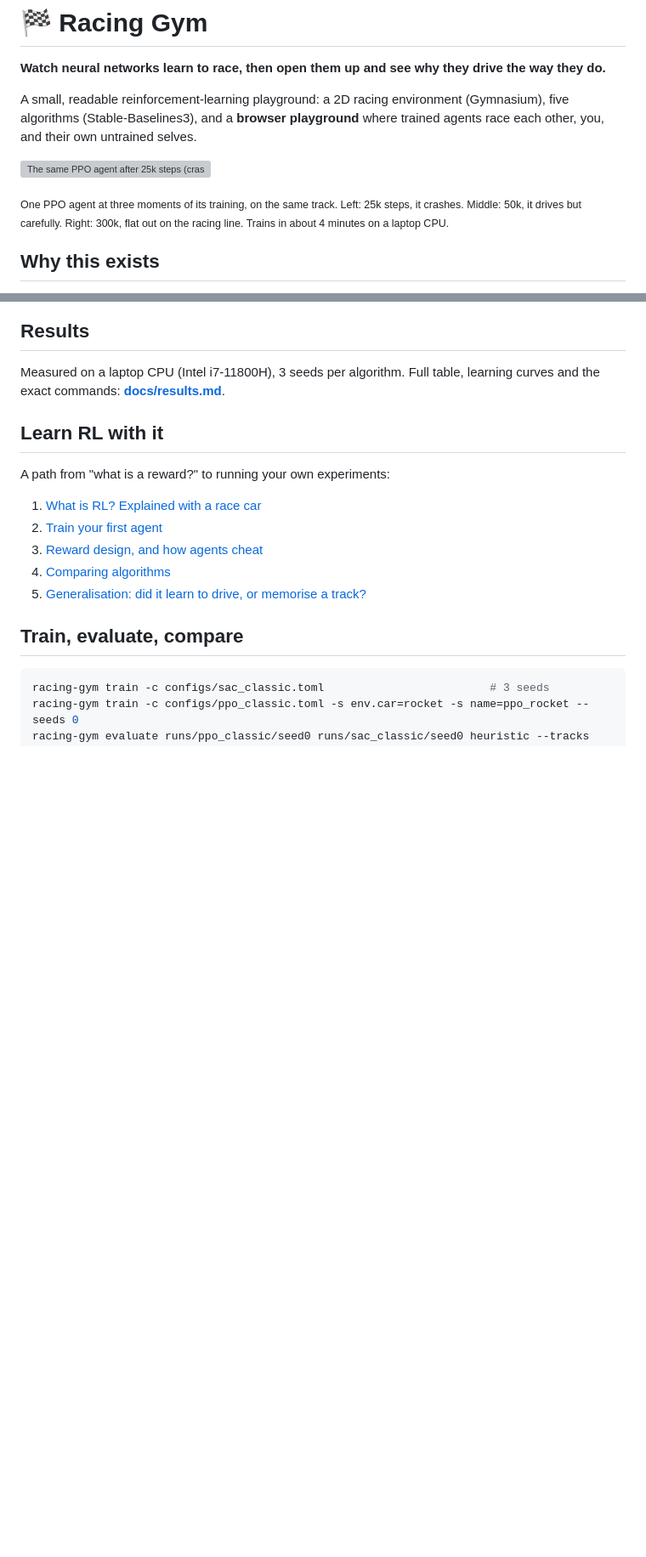
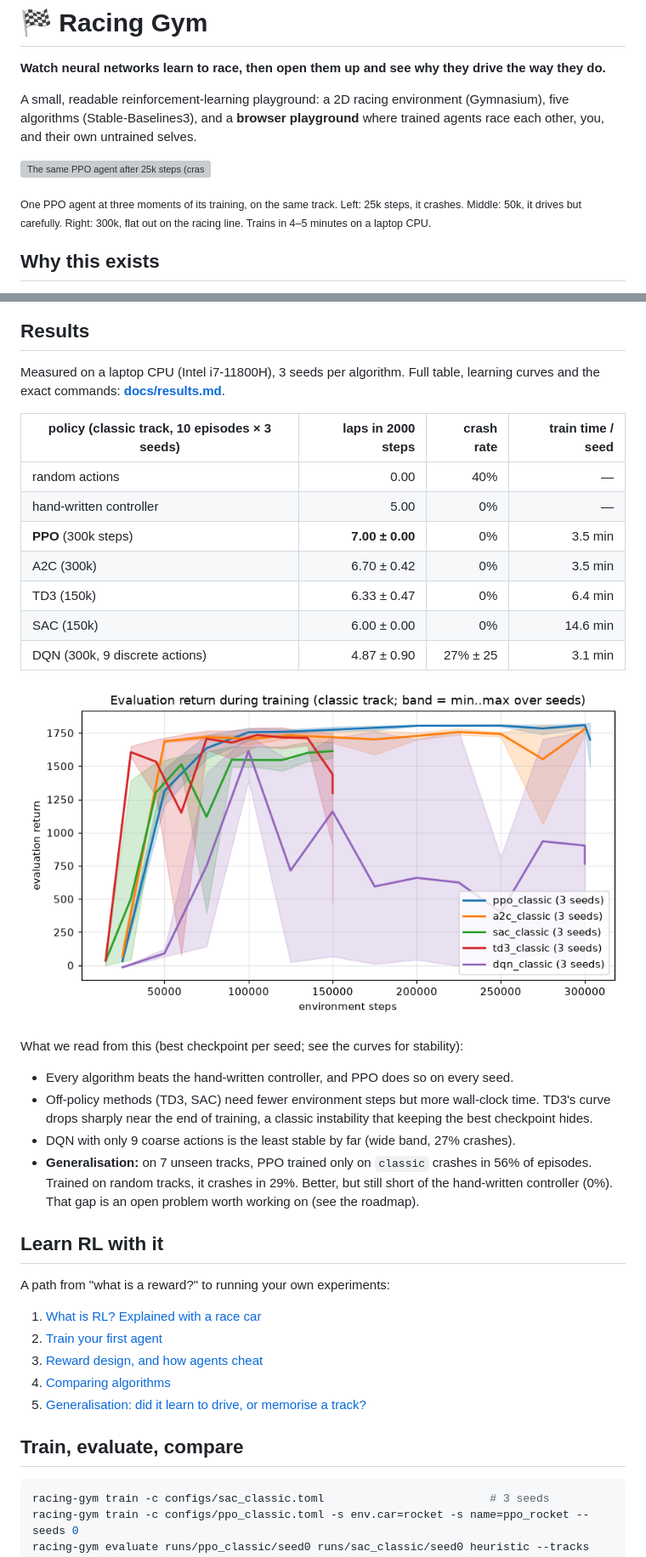
Before and after one commit to Alperen012/Reinforcement_learning_car, a Markdown page: README.md, 2 parts joined by grey strips. Shown at 85% size. Rendered like a GitHub page; pictures changed too: docs/assets/algorithms.png (added); blank space fills up the shorter version; grey boxes are pictures that could not be loaded.

Commit message:
Add benchmark results (5 algorithms x 3 seeds, generalisation) and README summary

```diff
--- a/README.md
+++ b/README.md
@@ -8,7 +8,7 @@ where trained agents race each other, you, and their own untrained selves.
 
 ![The same PPO agent after 25k steps (crashes), 50k steps (cautious) and 300k steps (racing line)](docs/assets/learning_stages.gif)
 
-<sub>One PPO agent at three moments of its training, on the same track. Left: 25k steps, it crashes. Middle: 50k, it drives but carefully. Right: 300k, flat out on the racing line. Trains in about 4 minutes on a laptop CPU.</sub>
+<sub>One PPO agent at three moments of its training, on the same track. Left: 25k steps, it crashes. Middle: 50k, it drives but carefully. Right: 300k, flat out on the racing line. Trains in 4–5 minutes on a laptop CPU.</sub>
 
 ## Why this exists
 
@@ -71,7 +71,27 @@ racing-gym evaluate runs/quickstart/seed0 heuristic untrained random --track ova
 Measured on a laptop CPU (Intel i7-11800H), 3 seeds per algorithm. Full table,
 learning curves and the exact commands: **[docs/results.md](docs/results.md)**.
 
-<!-- results-summary -->
+| policy (classic track, 10 episodes × 3 seeds) | laps in 2000 steps | crash rate | train time / seed |
+|---|---:|---:|---:|
+| random actions | 0.00 | 40% | — |
+| hand-written controller | 5.00 | 0% | — |
+| **PPO** (300k steps) | **7.00 ± 0.00** | 0% | 3.5 min |
+| A2C (300k) | 6.70 ± 0.42 | 0% | 3.5 min |
+| TD3 (150k) | 6.33 ± 0.47 | 0% | 6.4 min |
+| SAC (150k) | 6.00 ± 0.00 | 0% | 14.6 min |
+| DQN (300k, 9 discrete actions) | 4.87 ± 0.90 | 27% ± 25 | 3.1 min |
+
+![Evaluation return during training](docs/assets/algorithms.png)
+
+What we read from this (best checkpoint per seed; see the curves for stability):
+
+* Every algorithm beats the hand-written controller, and PPO does so on every seed.
+* Off-policy methods (TD3, SAC) need fewer environment steps but more wall-clock time. TD3's curve
+  drops sharply near the end of training, a classic instability that keeping the best checkpoint hides.
+* DQN with only 9 coarse actions is the least stable by far (wide band, 27% crashes).
+* **Generalisation:** on 7 unseen tracks, PPO trained only on `classic` crashes in 56% of episodes. Trained
+  on random tracks, it crashes in 29%. Better, but still short of the hand-written controller (0%).
+  That gap is an open problem worth working on (see the roadmap).
 
 ## Learn RL with it
 
```
Also changed, not shown: docs/results.md (added, +42 -0 lines).
